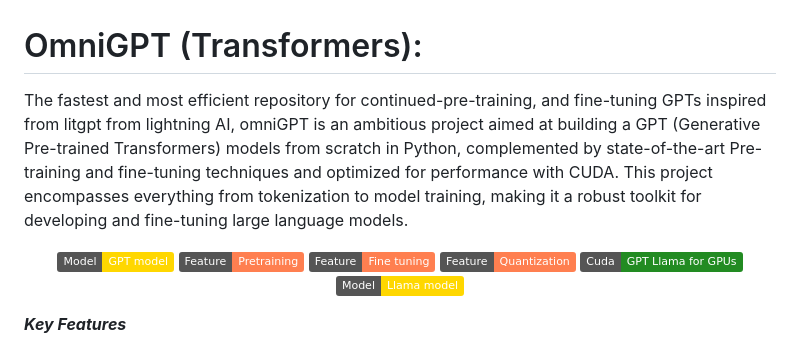
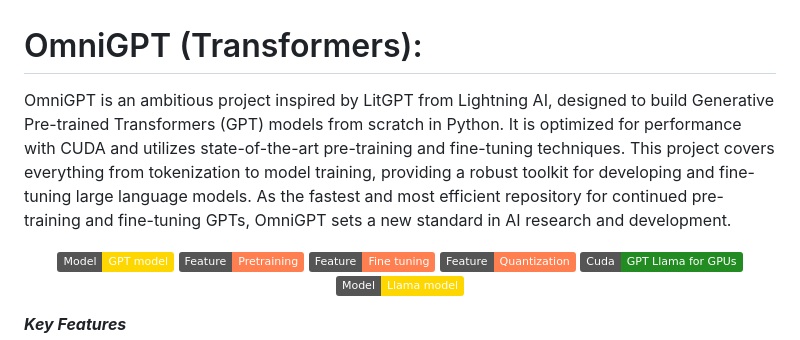
Before and after one commit to Esmail-ibraheem/nanograd, a Markdown page: README.md, the part around the change. Drawn GitHub-style; badges without logos.

```diff
--- a/README.md
+++ b/README.md
@@ -1,6 +1,5 @@
 # OmniGPT (Transformers):
-The fastest and most efficient repository for continued-pre-training, and fine-tuning GPTs inspired from litgpt from lightning AI,
-omniGPT is an ambitious project aimed at building a GPT (Generative Pre-trained Transformers) models from scratch in Python, complemented by state-of-the-art Pre-training and fine-tuning techniques and optimized for performance with CUDA. This project encompasses everything from tokenization to model training, making it a robust toolkit for developing and fine-tuning large language models.
+OmniGPT is an ambitious project inspired by LitGPT from Lightning AI, designed to build Generative Pre-trained Transformers (GPT) models from scratch in Python. It is optimized for performance with CUDA and utilizes state-of-the-art pre-training and fine-tuning techniques. This project covers everything from tokenization to model training, providing a robust toolkit for developing and fine-tuning large language models. As the fastest and most efficient repository for continued pre-training and fine-tuning GPTs, OmniGPT sets a new standard in AI research and development.
 
 <p align="center">
   <a href="#GPT">
```
